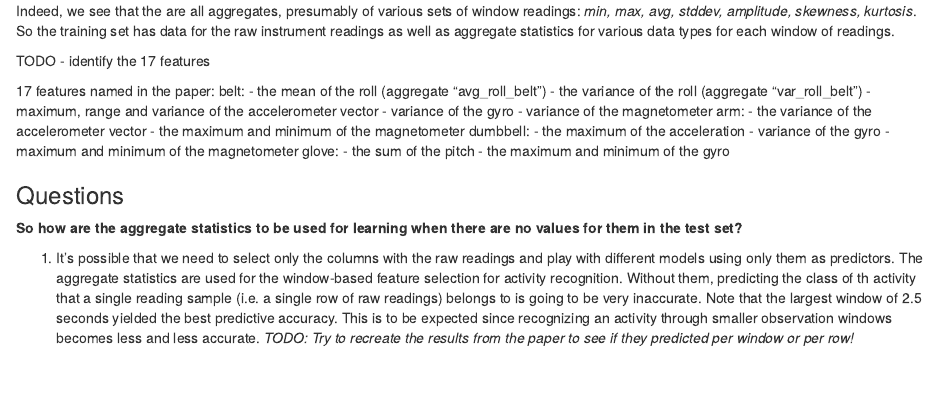
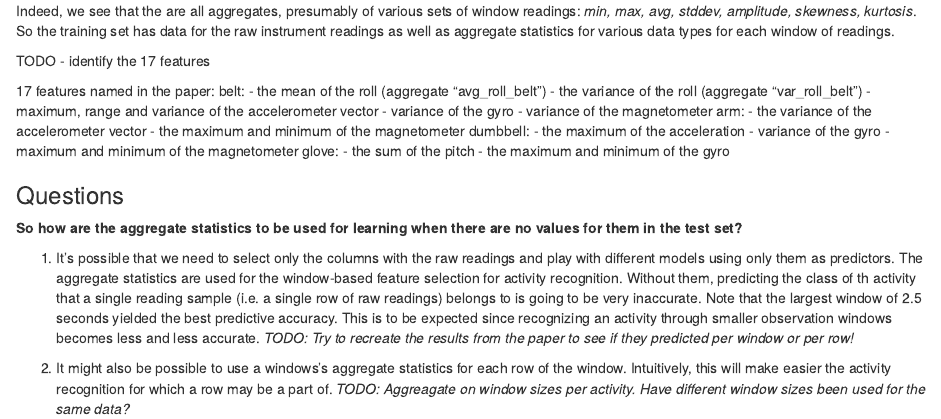
Before and after one commit to ivogeorg/R, an R Markdown document (data-science-specialization/datasci-8-practical-machine-learning/project/digital-exercise.Rmd): the page in a window 1100 px wide, from 2420 px down. Rendered offline with R 4.5, knitr and Pandoc, with nearby package versions; some code elsewhere in the file could not run offline.

Commit message:
plm proj dataset filtering idea 2

```diff
--- a/data-science-specialization/datasci-8-practical-machine-learning/project/digital-exercise.Rmd
+++ b/data-science-specialization/datasci-8-practical-machine-learning/project/digital-exercise.Rmd
@@ -102,3 +102,5 @@ glove:
 __So how are the aggregate statistics to be used for learning when there are no values for them in the test set?__
 
 1. It's possible that we need to select only the columns with the raw readings and play with different models using only them as predictors. The aggregate statistics are used for the window-based feature selection for activity recognition. Without them, predicting the class of th activity that a single reading sample (i.e. a single row of raw readings) belongs to is going to be very inaccurate. Note that the largest window of 2.5 seconds yielded the best predictive accuracy. This is to be expected since recognizing an activity through smaller observation windows becomes less and less accurate. _TODO: Try to recreate the results from the paper to see if they predicted per window or per row!_
+
+2. It might also be possible to use a windows's aggregate statistics for each row of the window. Intuitively, this will make easier the activity recognition for which a row may be a part of. _TODO: Aggreagate on window sizes per activity. Have different window sizes been used for the same data?_
```
